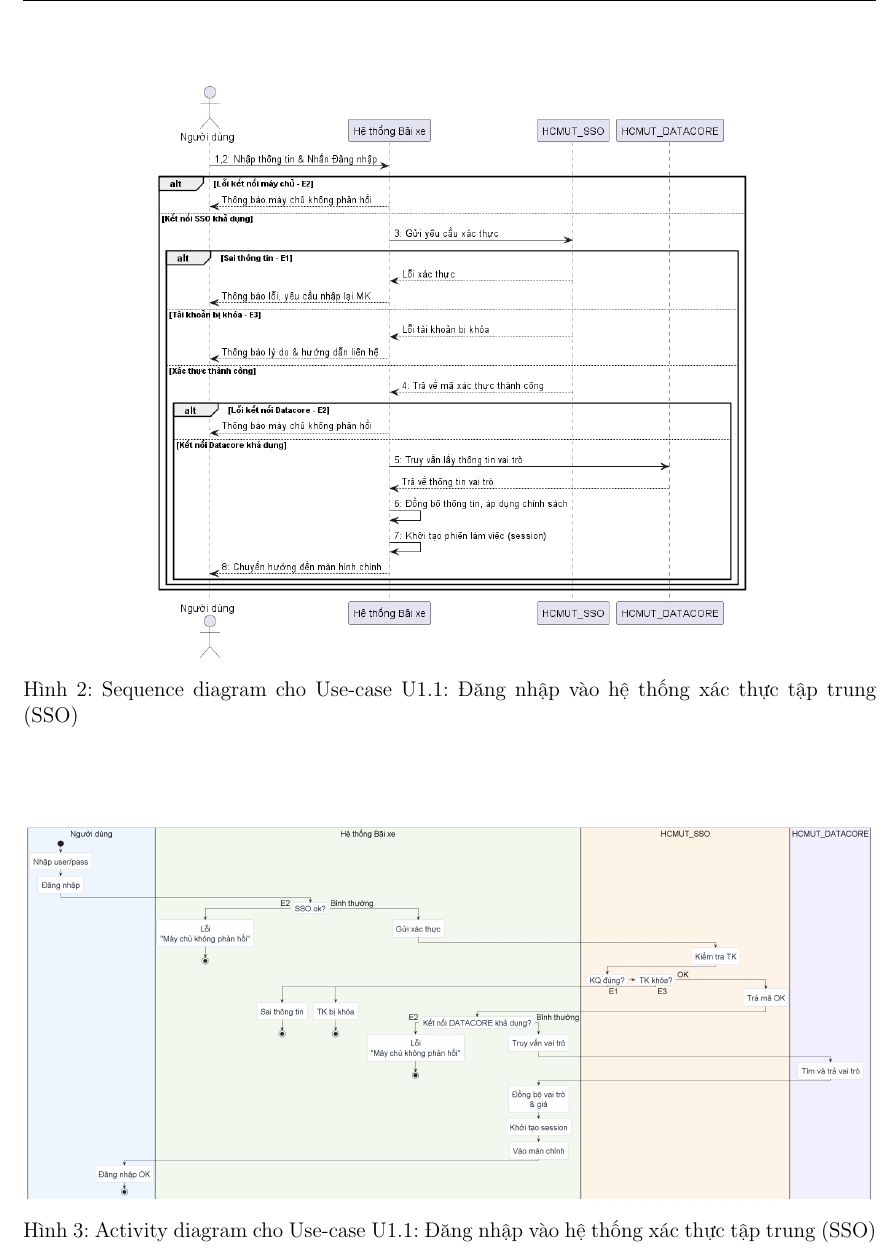
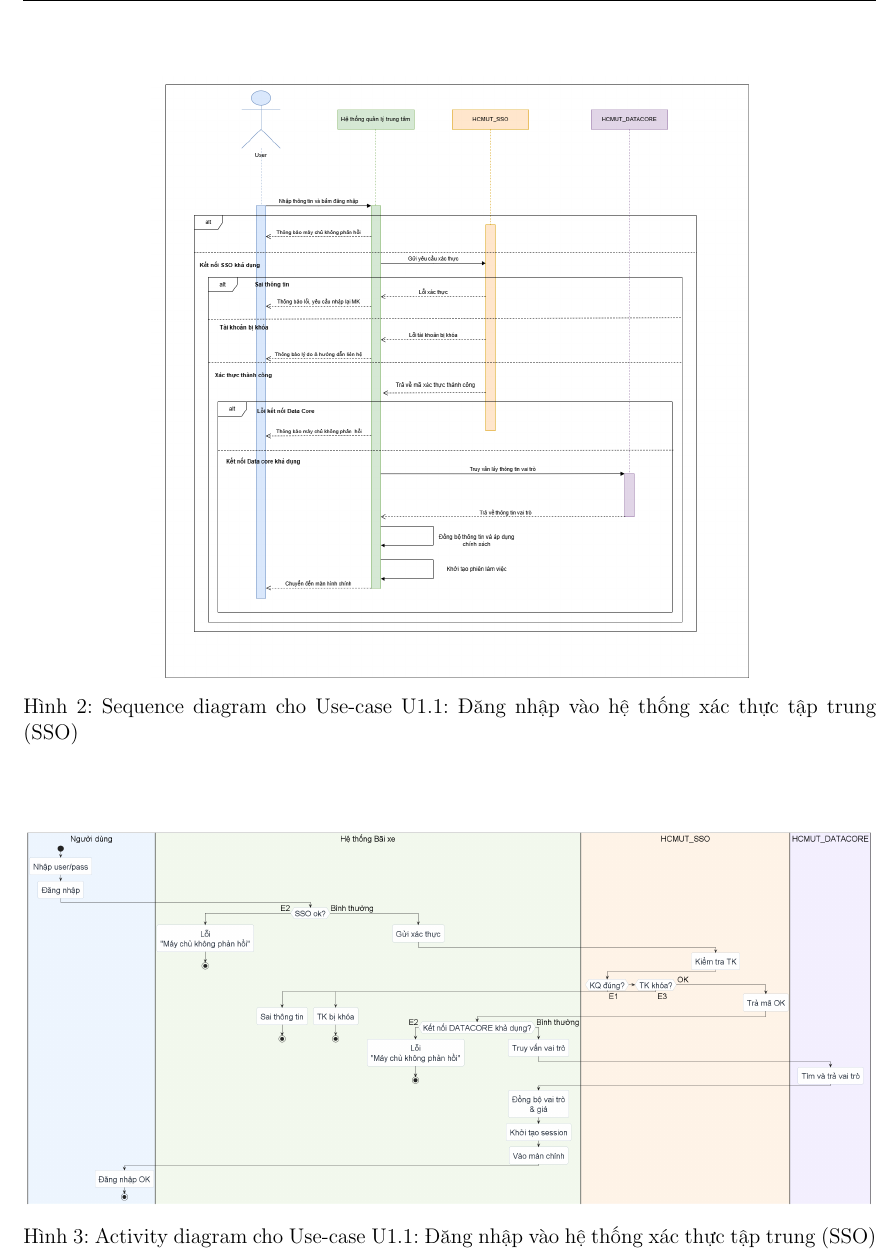
Before and after one commit to KTX-0711/Software-Engineering-Assignment-HK252, a LaTeX document (LaTex/main.tex, which reads LaTex/contents/screnario_quanly_tk.tex): part of page 13 of 55, cut so that both start at the same text. Compiled offline with pdfLaTeX.

Commit message:
Update seq diagram uc1.1

```diff
--- a/LaTex/contents/screnario_quanly_tk.tex
+++ b/LaTex/contents/screnario_quanly_tk.tex
@@ -32,7 +32,7 @@
 
 \begin{figure}[htbp]
     \centering
-    \includegraphics[width=0.7\textwidth]{pictures/sequence_diagram_usecase1.png}
+    \includegraphics[width=0.7\textwidth]{pictures/SeqDiagramUC1-Trang-1.drawio.png}
     \caption{Sequence diagram cho Use-case U1.1: Đăng nhập vào hệ thống xác thực tập trung (SSO)}
     \label{fig:my_image}
 \end{figure}
```
Also changed, not shown: LaTex/main.pdf, LaTex/pictures/SeqDiagramUC1-Trang-1.drawio.png (added), 1 other file.
